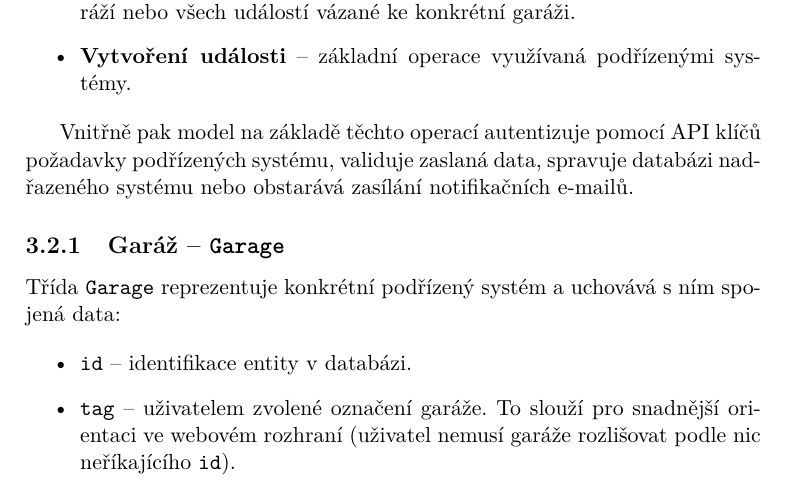
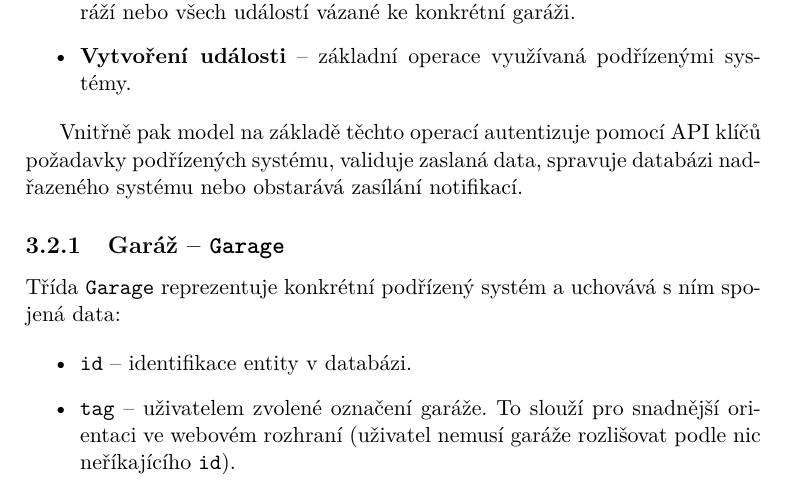
Before and after one commit to ggljzr/mi-dip, a LaTeX thesis (DP_Cervenka_Ondrej_2018.tex, which reads chapters/navrh.tex): part of page 41 of 83, cut so that both start at the same text. Compiled offline with pdfLaTeX.

Commit message:
getting rid of the word email

```diff
--- a/chapters/navrh.tex
+++ b/chapters/navrh.tex
@@ -44,7 +44,7 @@ Ostatní části aplikace (\textit{view} a \textit{controller}) používají \te
     \item \textbf{Vytvoření události} -- základní operace využívaná podřízenými systémy.
 \end{itemize}
 
-Vnitřně pak model na základě těchto operací autentizuje pomocí API klíčů požadavky podřízených systému, validuje zaslaná data, spravuje databázi nadřazeného systému nebo obstarává zasílání notifikačních e-mailů.
+Vnitřně pak model na základě těchto operací autentizuje pomocí API klíčů požadavky podřízených systému, validuje zaslaná data, spravuje databázi nadřazeného systému nebo obstarává zasílání notifikací.
 
 \subsection{Garáž -- \texttt{Garage}}
 
```
Also changed, not shown: chapters/analyza.tex (+2 -0 lines).
